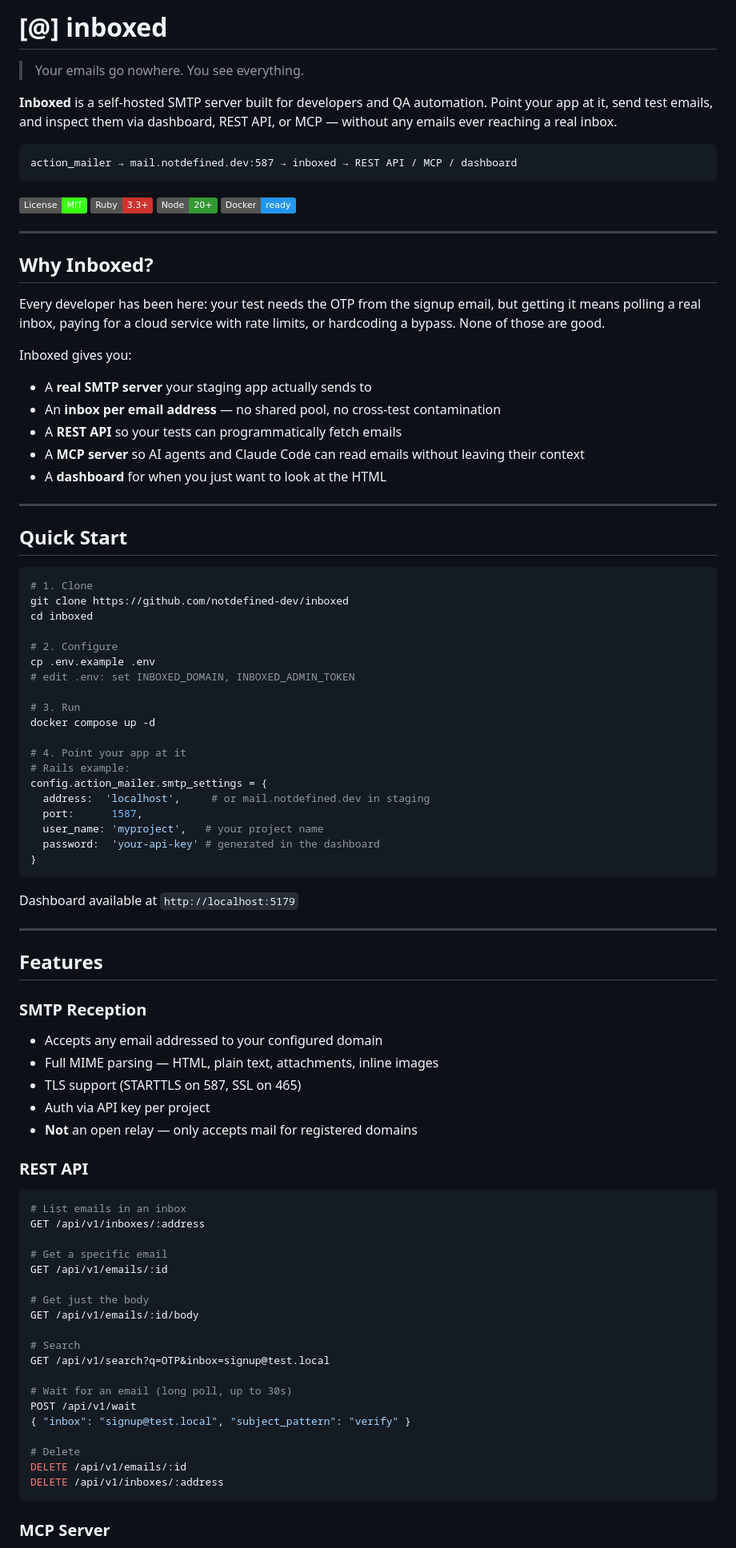
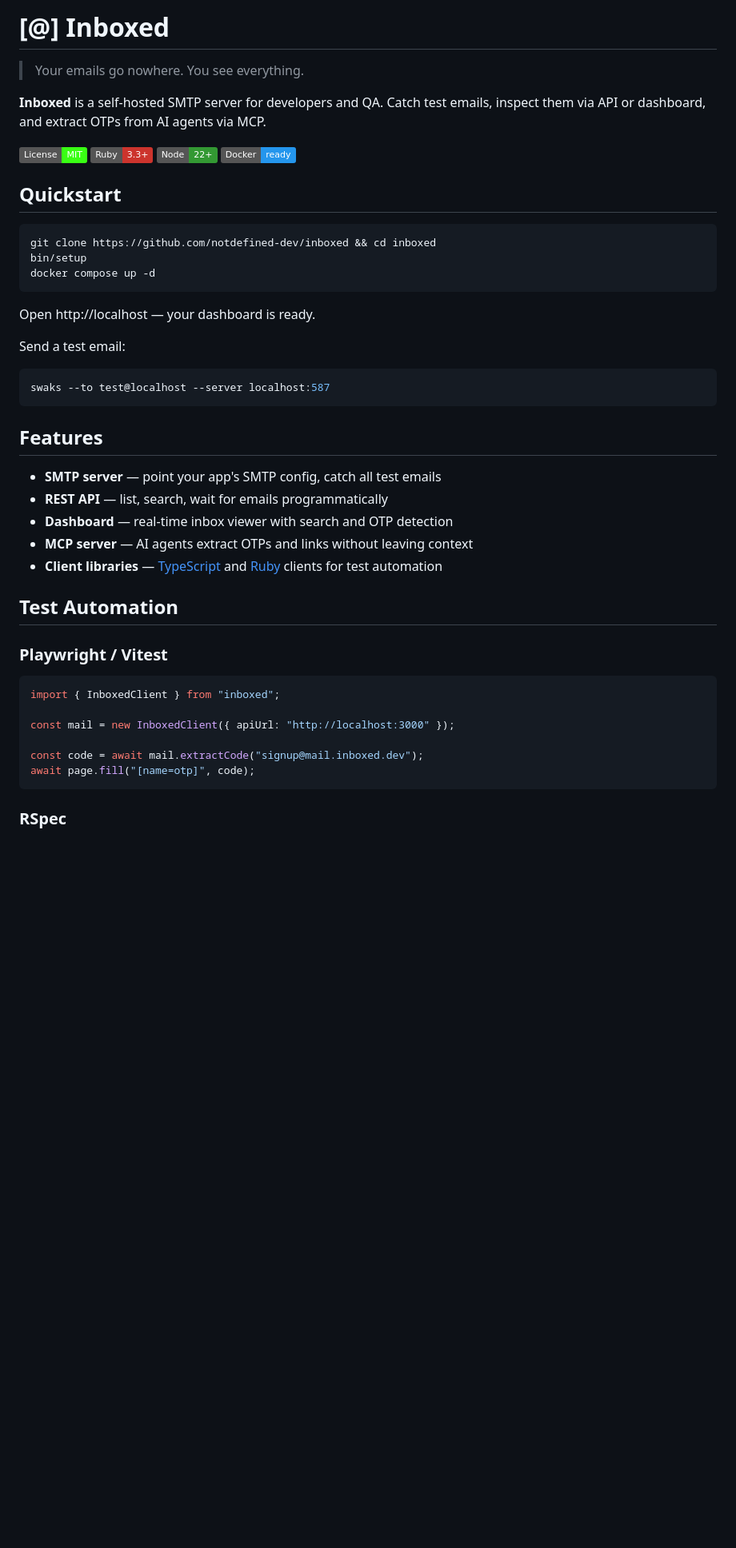
Before and after one commit to rodacato/inboxed, a Markdown page: README.md, the part around one of its changes. Shown at 80% size. GitHub-like rendering; badges without logos; blank space fills up the shorter version.

Commit message:
docs: Rewrite README with 3-command quickstart
Streamlined README with elevator pitch, quickstart, feature bullets,
test automation examples, and links to documentation guides.

````diff
--- a/README.md
+++ b/README.md
@@ -1,95 +1,50 @@
-# [@] inboxed
+# [@] Inboxed
 
 > Your emails go nowhere. You see everything.
 
-**Inboxed** is a self-hosted SMTP server built for developers and QA automation. Point your app at it, send test emails, and inspect them via dashboard, REST API, or MCP — without any emails ever reaching a real inbox.
-
-```
-action_mailer → mail.notdefined.dev:587 → inboxed → REST API / MCP / dashboard
-```
+**Inboxed** is a self-hosted SMTP server for developers and QA. Catch test emails, inspect them via API or dashboard, and extract OTPs from AI agents via MCP.
 
 [![License: MIT](https://img.shields.io/badge/License-MIT-39FF14.svg)](LICENSE)
 [![Ruby](https://img.shields.io/badge/Ruby-3.3+-CC342D.svg)](https://ruby-lang.org)
-[![Node](https://img.shields.io/badge/Node-20+-339933.svg)](https://nodejs.org)
+[![Node](https://img.shields.io/badge/Node-22+-339933.svg)](https://nodejs.org)
 [![Docker](https://img.shields.io/badge/Docker-ready-2496ED.svg)](docker-compose.yml)
 
----
-
-## Why Inboxed?
-
-Every developer has been here: your test needs the OTP from the signup email, but getting it means polling a real inbox, paying for a cloud service with rate limits, or hardcoding a bypass. None of those are good.
-
-Inboxed gives you:
-
-- A **real SMTP server** your staging app actually sends to
-- An **inbox per email address** — no shared pool, no cross-test contamination
-- A **REST API** so your tests can programmatically fetch emails
-- A **MCP server** so AI agents and Claude Code can read emails without leaving their context
-- A **dashboard** for when you just want to look at the HTML
-
----
-
-## Quick Start
+## Quickstart
 
 ```bash
-# 1. Clone
-git clone https://github.com/notdefined-dev/inboxed
-cd inboxed
-
-# 2. Configure
-cp .env.example .env
-# edit .env: set INBOXED_DOMAIN, INBOXED_ADMIN_TOKEN
-
-# 3. Run
+git clone https://github.com/notdefined-dev/inboxed && cd inboxed
+bin/setup
 docker compose up -d
-
-# 4. Point your app at it
-# Rails example:
-config.action_mailer.smtp_settings = {
-  address:  'localhost',     # or mail.notdefined.dev in staging
-  port:      1587,
-  user_name: 'myproject',   # your project name
-  password:  'your-api-key' # generated in the dashboard
-}
 ```
 
-Dashboard available at `http://localhost:5179`
+Open http://localhost — your dashboard is ready.
 
----
+Send a test email:
+
+```bash
+swaks --to test@localhost --server localhost:587
+```
 
 ## Features
 
-### SMTP Reception
+- **SMTP server** — point your app's SMTP config, catch all test emails
+- **REST API** — list, search, wait for emails programmatically
+- **Dashboard** — real-time inbox viewer with search and OTP detection
+- **MCP server** — AI agents extract OTPs and links without leaving context
+- **Client libraries** — [TypeScript](packages/typescript/) and [Ruby](packages/ruby/) clients for test automation
 
-- Accepts any email addressed to your configured domain
-- Full MIME parsing — HTML, plain text, attachments, inline images
-- TLS support (STARTTLS on 587, SSL on 465)
-- Auth via API key per project
-- **Not** an open relay — only accepts mail for registered domains
+## Test Automation
 
-### REST API
+### Playwright / Vitest
 
-```bash
-# List emails in an inbox
-GET /api/v1/inboxes/:address
+```typescript
+import { InboxedClient } from "inboxed";
 
-# Get a specific email
-GET /api/v1/emails/:id
+const mail = new InboxedClient({ apiUrl: "http://localhost:3000" });
 
-# Get just the body
-GET /api/v1/emails/:id/body
-
-# Search
-GET /api/v1/search?q=OTP&inbox=signup@test.local
-
-# Wait for an email (long poll, up to 30s)
-POST /api/v1/wait
-{ "inbox": "signup@test.local", "subject_pattern": "verify" }
-
-# Delete
-DELETE /api/v1/emails/:id
-DELETE /api/v1/inboxes/:address
+const code = await mail.extractCode("signup@mail.inboxed.dev");
+await page.fill("[name=otp]", code);
 ```
 
-### MCP Server
+### RSpec
 
````
Also changed, not shown: other parts of README.md (+45 -162 lines).
